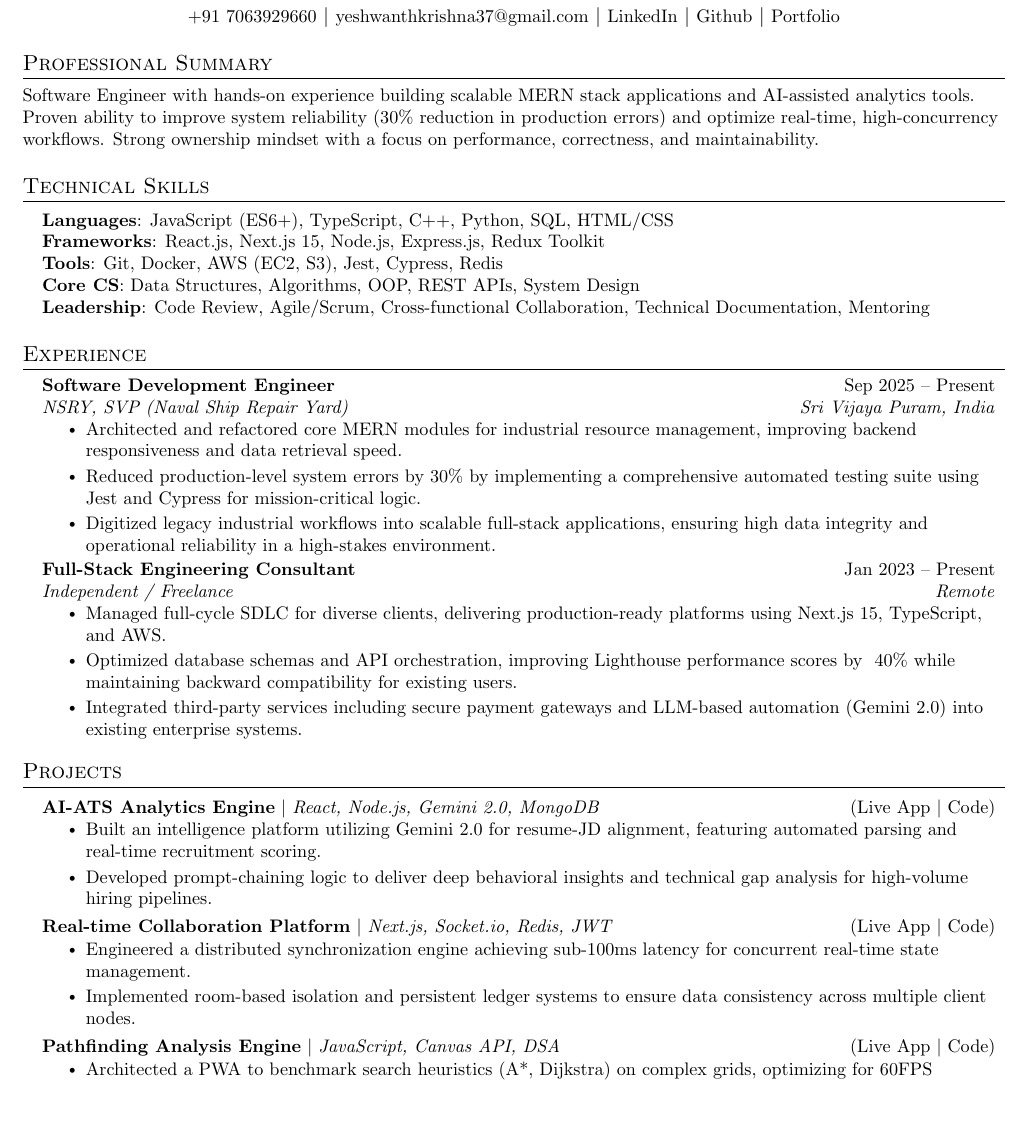
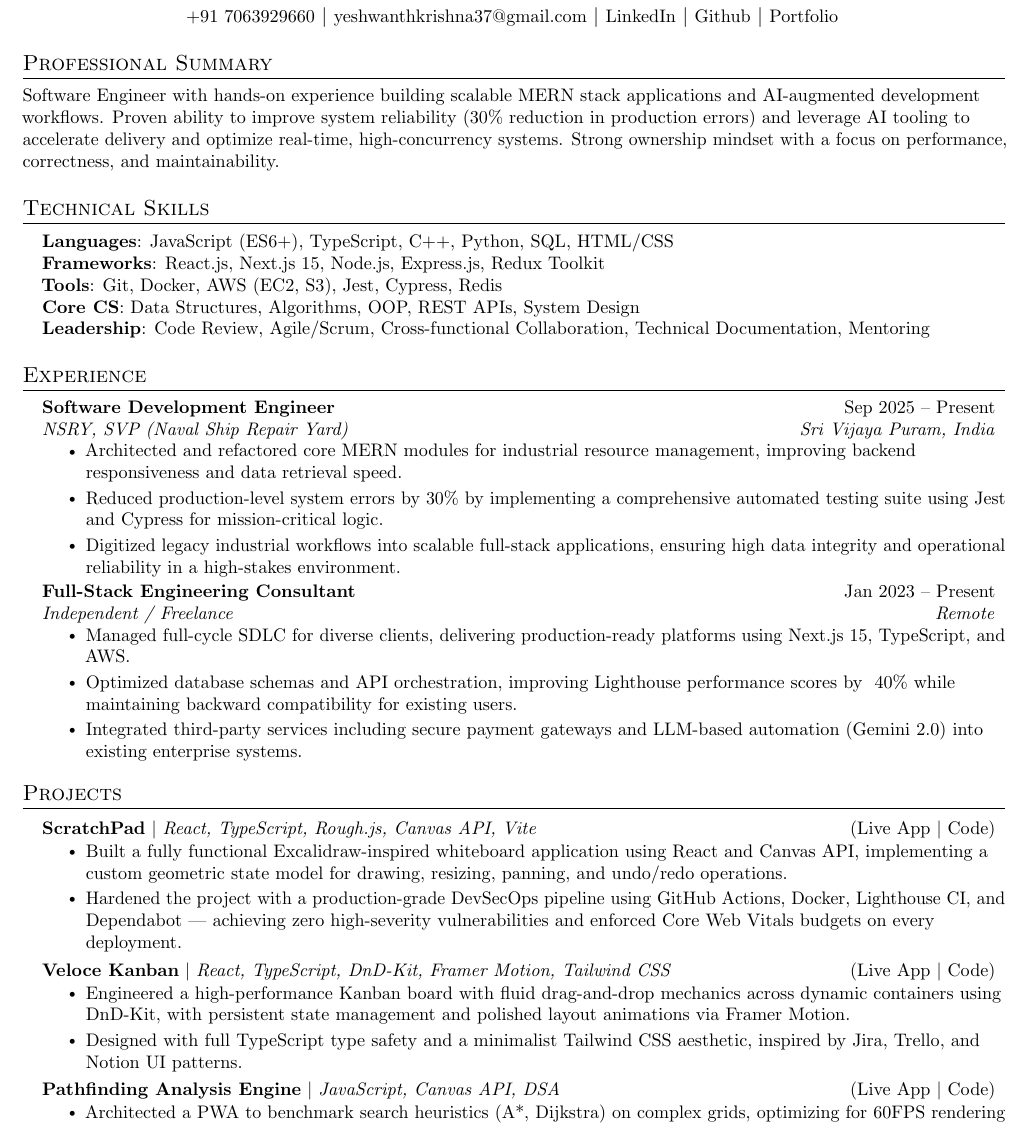
Before and after one commit to Yeshwanth-kr/latex-resume, a LaTeX document (latex_codes/Yeshwanth_Krishna_SDE.tex): part of the page, cut so that both start at the same text, the shorter picture padded with empty space. Compiled offline with pdfLaTeX.

Commit message:
Updated SDE Resume

```diff
--- a/latex_codes/Yeshwanth_Krishna_SDE.tex
+++ b/latex_codes/Yeshwanth_Krishna_SDE.tex
@@ -1,5 +1,8 @@
 \documentclass[letterpaper,11pt]{article}
 
+\usepackage{microtype}
+\usepackage{ragged2e}
+\justifying
 \usepackage{latexsym}
 \usepackage[empty]{fullpage}
 \usepackage{titlesec}
@@ -105,7 +108,7 @@
 %-----------SUMMARY-----------
 \section{Professional Summary}
  \small{
-  Software Engineer with hands-on experience building scalable MERN stack applications and AI-assisted analytics tools. Proven ability to improve system reliability (30\% reduction in production errors) and optimize real-time, high-concurrency workflows. Strong ownership mindset with a focus on performance, correctness, and maintainability.
+  Software Engineer with hands-on experience building scalable MERN stack applications and AI-augmented development workflows. Proven ability to improve system reliability (30\% reduction in production errors) and leverage AI tooling to accelerate delivery and optimize real-time, high-concurrency systems. Strong ownership mindset with a focus on performance, correctness, and maintainability.
  }
 
 %-----------PROGRAMMING SKILLS-----------
@@ -149,16 +152,16 @@
 \section{Projects}
     \resumeSubHeadingListStart
       \resumeProjectHeading
-          {\textbf{AI-ATS Analytics Engine} $|$ \emph{React, Node.js, Gemini 2.0, MongoDB}}{$(${\href{https://ats.yeshwanth.online}{Live App}} $|$ {\href{https:github.com/yeshwanth-kr/ai-ats-engine}{Code}}$)$}
+          {\textbf{ScratchPad} $|$ \emph{React, TypeScript, Rough.js, Canvas API, Vite}}{$(${\href{https://scratchpad.yeshwanth.online}{Live App}} $|$ {\href{https://github.com/yeshwanth-kr/scratchpad}{Code}}$)$}
           \resumeItemListStart
-            \resumeItem{Built an intelligence platform utilizing Gemini 2.0 for resume-JD alignment, featuring automated parsing and real-time recruitment scoring.}
-            \resumeItem{Developed prompt-chaining logic to deliver deep behavioral insights and technical gap analysis for high-volume hiring pipelines.}
+            \resumeItem{Built a fully functional Excalidraw-inspired whiteboard application using React and Canvas API, implementing a custom geometric state model for drawing, resizing, panning, and undo/redo operations.}
+            \resumeItem{Hardened the project with a production-grade DevSecOps pipeline using GitHub Actions, Docker, Lighthouse CI, and Dependabot — achieving zero high-severity vulnerabilities and enforced Core Web Vitals budgets on every deployment.}
           \resumeItemListEnd
       \resumeProjectHeading
-          {\textbf{Real-time Collaboration Platform} $|$ \emph{Next.js, Socket.io, Redis, JWT}}{$(${\href{https://wishlist.yeshwanth.online}{Live App}} $|$ {\href{https://github.com/Yeshwanth-kr/realtime-collab-platform}{Code}}$)$}
+          {\textbf{Veloce Kanban} $|$ \emph{React, TypeScript, DnD-Kit, Framer Motion, Tailwind CSS}}{$(${\href{https://veloce.yeshwanth.online}{Live App}} $|$ {\href{https://github.com/Yeshwanth-kr/veloce-kanban}{Code}}$)$}
           \resumeItemListStart
-            \resumeItem{Engineered a distributed synchronization engine achieving sub-100ms latency for concurrent real-time state management.}
-            \resumeItem{Implemented room-based isolation and persistent ledger systems to ensure data consistency across multiple client nodes.}
+            \resumeItem{Engineered a high-performance Kanban board with fluid drag-and-drop mechanics across dynamic containers using DnD-Kit, with persistent state management and polished layout animations via Framer Motion.}
+            \resumeItem{Designed with full TypeScript type safety and a minimalist Tailwind CSS aesthetic, inspired by Jira, Trello, and Notion UI patterns.}
           \resumeItemListEnd
       \resumeProjectHeading
           {\textbf{Pathfinding Analysis Engine} $|$ \emph{JavaScript, Canvas API, DSA}}{$(${\href{https://visualize.yeshwanth.online}{Live App}} $|$ {\href{https://github.com/Yeshwanth-kr/pathfinding-visualizer-pwa}{Code}}$)$}
```
